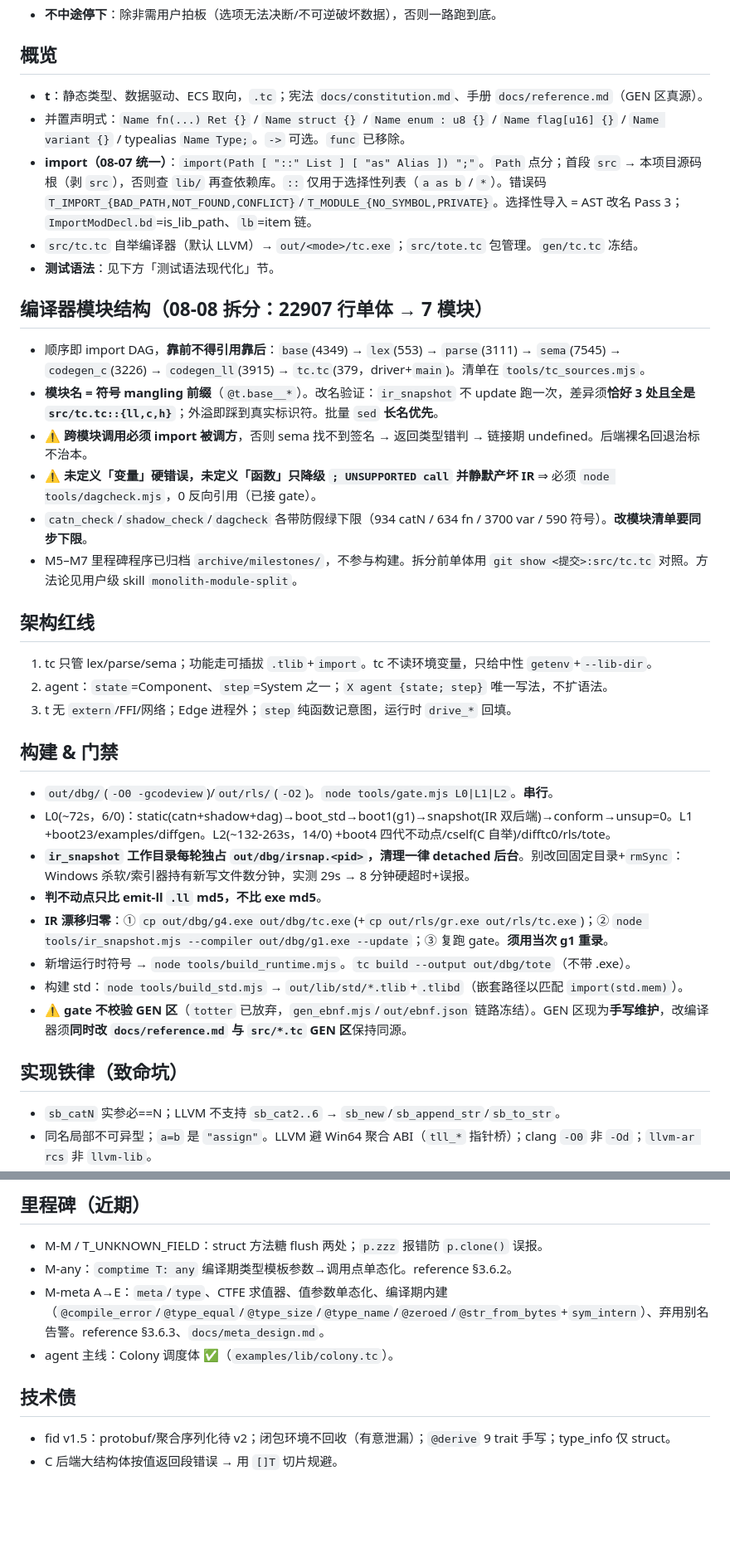
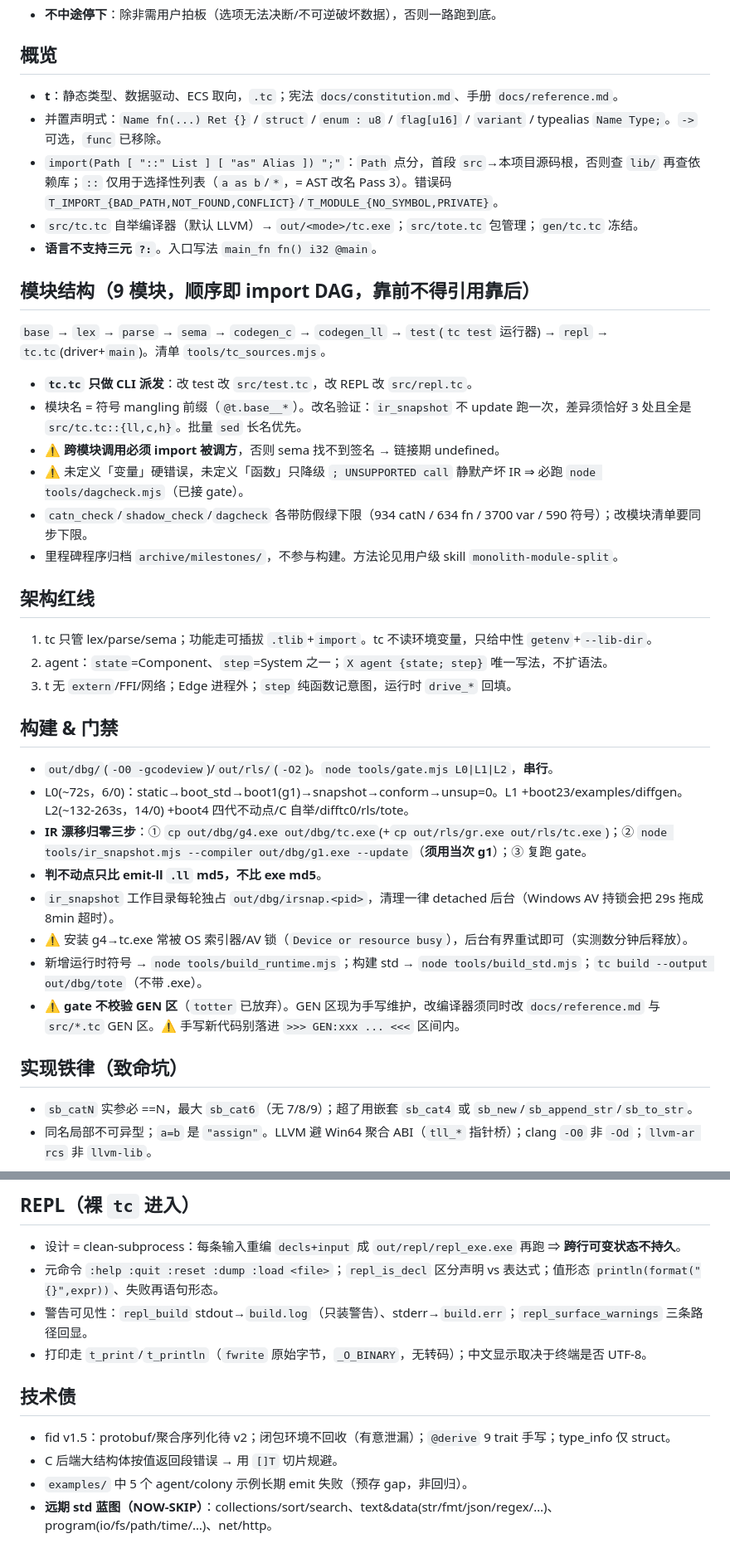
Before and after one commit to tlangroup/t, a Markdown page: .workbuddy/memory/MEMORY.md, 2 parts joined by grey strips. Shown at 83% size. Drawn GitHub-style; blank space fills up the shorter version.

```diff
--- a/.workbuddy/memory/MEMORY.md
+++ b/.workbuddy/memory/MEMORY.md
@@ -4,19 +4,20 @@
 - **不中途停下**：除非需用户拍板（选项无法决断/不可逆破坏数据），否则一路跑到底。
 
 ## 概览
-- **t**：静态类型、数据驱动、ECS 取向，`.tc`；宪法 `docs/constitution.md`、手册 `docs/reference.md`（GEN 区真源）。
-- 并置声明式：`Name fn(...) Ret {}` / `Name struct {}` / `Name enum : u8 {}` / `Name flag[u16] {}` / `Name variant {}` / typealias `Name Type;`。`->` 可选。`func` 已移除。
-- **import（08-07 统一）**：`import(Path [ "::" List ] [ "as" Alias ]) ";"`。`Path` 点分；首段 `src` → 本项目源码根（剥 `src`），否则查 `lib/` 再查依赖库。`::` 仅用于选择性列表（`a as b` / `*`）。错误码 `T_IMPORT_{BAD_PATH,NOT_FOUND,CONFLICT}`/`T_MODULE_{NO_SYMBOL,PRIVATE}`。选择性导入 = AST 改名 Pass 3；`ImportModDecl.bd`=is_lib_path、`lb`=item 链。
-- `src/tc.tc` 自举编译器（默认 LLVM）→ `out/<mode>/tc.exe`；`src/tote.tc` 包管理。`gen/tc.tc` 冻结。
-- **测试语法**：见下方「测试语法现代化」节。
+- **t**：静态类型、数据驱动、ECS 取向，`.tc`；宪法 `docs/constitution.md`、手册 `docs/reference.md`。
+- 并置声明式：`Name fn(...) Ret {}` / `struct` / `enum : u8` / `flag[u16]` / `variant` / typealias `Name Type;`。`->` 可选，`func` 已移除。
+- `import(Path [ "::" List ] [ "as" Alias ]) ";"`：`Path` 点分，首段 `src`→本项目源码根，否则查 `lib/` 再查依赖库；`::` 仅用于选择性列表（`a as b`/`*`，= AST 改名 Pass 3）。错误码 `T_IMPORT_{BAD_PATH,NOT_FOUND,CONFLICT}`/`T_MODULE_{NO_SYMBOL,PRIVATE}`。
+- `src/tc.tc` 自举编译器（默认 LLVM）→ `out/<mode>/tc.exe`；`src/tote.tc` 包管理；`gen/tc.tc` 冻结。
+- **语言不支持三元 `?:`**。入口写法 `main_fn fn() i32 @main`。
 
-## 编译器模块结构（08-08 拆分：22907 行单体 → 7 模块）
-- 顺序即 import DAG，**靠前不得引用靠后**：`base`(4349) → `lex`(553) → `parse`(3111) → `sema`(7545) → `codegen_c`(3226) → `codegen_ll`(3915) → `tc.tc`(379，driver+`main`)。清单在 `tools/tc_sources.mjs`。
-- **模块名 = 符号 mangling 前缀**（`@t.base__*`）。改名验证：`ir_snapshot` 不 update 跑一次，差异须**恰好 3 处且全是 `src/tc.tc::{ll,c,h}`**；外溢即踩到真实标识符。批量 `sed` **长名优先**。
-- ⚠ **跨模块调用必须 import 被调方**，否则 sema 找不到签名 → 返回类型错判 → 链接期 undefined。后端裸名回退治标不治本。
-- ⚠ **未定义「变量」硬错误，未定义「函数」只降级 `; UNSUPPORTED call` 并静默产坏 IR** ⇒ 必须 `node tools/dagcheck.mjs`，0 反向引用（已接 gate）。
-- `catn_check`/`shadow_check`/`dagcheck` 各带防假绿下限（934 catN / 634 fn / 3700 var / 590 符号）。**改模块清单要同步下限**。
-- M5–M7 里程碑程序已归档 `archive/milestones/`，不参与构建。拆分前单体用 `git show <提交>:src/tc.tc` 对照。方法论见用户级 skill `monolith-module-split`。
+## 模块结构（9 模块，顺序即 import DAG，靠前不得引用靠后）
+`base` → `lex` → `parse` → `sema` → `codegen_c` → `codegen_ll` → `test`(`tc test` 运行器) → `repl` → `tc.tc`(driver+`main`)。清单 `tools/tc_sources.mjs`。
+- **`tc.tc` 只做 CLI 派发**：改 test 改 `src/test.tc`，改 REPL 改 `src/repl.tc`。
+- 模块名 = 符号 mangling 前缀（`@t.base__*`）。改名验证：`ir_snapshot` 不 update 跑一次，差异须恰好 3 处且全是 `src/tc.tc::{ll,c,h}`。批量 `sed` 长名优先。
+- ⚠ **跨模块调用必须 import 被调方**，否则 sema 找不到签名 → 链接期 undefined。
+- ⚠ 未定义「变量」硬错误，未定义「函数」只降级 `; UNSUPPORTED call` 静默产坏 IR ⇒ 必跑 `node tools/dagcheck.mjs`（已接 gate）。
+- `catn_check`/`shadow_check`/`dagcheck` 各带防假绿下限（934 catN / 634 fn / 3700 var / 590 符号）；改模块清单要同步下限。
+- 里程碑程序归档 `archive/milestones/`，不参与构建。方法论见用户级 skill `monolith-module-split`。
 
 ## 架构红线
 1. tc 只管 lex/parse/sema；功能走可插拔 `.tlib`+`import`。tc 不读环境变量，只给中性 `getenv`+`--lib-dir`。
@@ -24,15 +25,15 @@
 3. t 无 `extern`/FFI/网络；Edge 进程外；`step` 纯函数记意图，运行时 `drive_*` 回填。
 
 ## 构建 & 门禁
-- `out/dbg/`(`-O0 -gcodeview`)/`out/rls/`(`-O2`)。`node tools/gate.mjs L0|L1|L2`。**串行**。
-- L0(~72s，6/0)：static(catn+shadow+dag)→boot_std→boot1(g1)→snapshot(IR 双后端)→conform→unsup=0。L1 +boot23/examples/diffgen。L2(~132-263s，14/0) +boot4 四代不动点/cself(C 自举)/difftc0/rls/tote。
-- **`ir_snapshot` 工作目录每轮独占 `out/dbg/irsnap.<pid>`，清理一律 detached 后台**。别改回固定目录+`rmSync`：Windows 杀软/索引器持有新写文件数分钟，实测 29s → 8 分钟硬超时+误报。
+- `out/dbg/`(`-O0 -gcodeview`)/`out/rls/`(`-O2`)。`node tools/gate.mjs L0|L1|L2`，**串行**。
+- L0(~72s，6/0)：static→boot_std→boot1(g1)→snapshot→conform→unsup=0。L1 +boot23/examples/diffgen。L2(~132-263s，14/0) +boot4 四代不动点/C 自举/difftc0/rls/tote。
+- **IR 漂移归零三步**：① `cp out/dbg/g4.exe out/dbg/tc.exe`(+`cp out/rls/gr.exe out/rls/tc.exe`)；② `node tools/ir_snapshot.mjs --compiler out/dbg/g1.exe --update`（**须用当次 g1**）；③ 复跑 gate。
 - **判不动点只比 emit-ll `.ll` md5，不比 exe md5**。
-- **IR 漂移归零**：① `cp out/dbg/g4.exe out/dbg/tc.exe`(+`cp out/rls/gr.exe out/rls/tc.exe`)；② `node tools/ir_snapshot.mjs --compiler out/dbg/g1.exe --update`；③ 复跑 gate。**须用当次 g1 重录**。
-- 新增运行时符号 → `node tools/build_runtime.mjs`。`tc build --output out/dbg/tote`（不带 .exe）。
-- 构建 std：`node tools/build_std.mjs` → `out/lib/std/*.tlib`+`.tlibd`（嵌套路径以匹配 `import(std.mem)`）。
-- ⚠ **gate 不校验 GEN 区**（`totter` 已放弃，`gen_ebnf.mjs`/`out/ebnf.json` 链路冻结）。GEN 区现为**手写维护**，改编译器须**同时改 `docs/reference.md` 与 `src/*.tc` GEN 区**保持同源。
+- `ir_snapshot` 工作目录每轮独占 `out/dbg/irsnap.<pid>`，清理一律 detached 后台（Windows AV 持锁会把 29s 拖成 8min 超时）。
+- ⚠ 安装 g4→tc.exe 常被 OS 索引器/AV 锁（`Device or resource busy`），后台有界重试即可（实测数分钟后释放）。
+- 新增运行时符号 → `node tools/build_runtime.mjs`；构建 std → `node tools/build_std.mjs`；`tc build --output out/dbg/tote`（不带 .exe）。
+- ⚠ **gate 不校验 GEN 区**（`totter` 已放弃）。GEN 区现为手写维护，改编译器须同时改 `docs/reference.md` 与 `src/*.tc` GEN 区。⚠ 手写新代码别落进 `>>> GEN:xxx ... <<<` 区间内。
 
 ## 实现铁律（致命坑）
-- `sb_catN` 实参必==N；LLVM 不支持 `sb_cat2..6` → `sb_new`/`sb_append_str`/`sb_to_str`。
+- `sb_catN` 实参必 ==N，最大 `sb_cat6`（无 7/8/9）；超了用嵌套 `sb_cat4` 或 `sb_new`/`sb_append_str`/`sb_to_str`。
 - 同名局部不可异型；`a=b` 是 `"assign"`。LLVM 避 Win64 聚合 ABI（`tll_*` 指针桥）；clang `-O0` 非 `-Od`；`llvm-ar rcs` 非 `llvm-lib`。
@@ -74,10 +75,12 @@
 
-## 里程碑（近期）
-- M-M / T_UNKNOWN_FIELD：struct 方法糖 flush 两处；`p.zzz` 报错防 `p.clone()` 误报。
-- M-any：`comptime T: any` 编译期类型模板参数→调用点单态化。reference §3.6.2。
-- M-meta A→E：`meta`/`type`、CTFE 求值器、值参数单态化、编译期内建（`@compile_error`/`@type_equal`/`@type_size`/`@type_name`/`@zeroed`/`@str_from_bytes`+`sym_intern`）、弃用别名告警。reference §3.6.3、`docs/meta_design.md`。
-- agent 主线：Colony 调度体 ✅（`examples/lib/colony.tc`）。
+## REPL（裸 `tc` 进入）
+- 设计 = clean-subprocess：每条输入重编 `decls+input` 成 `out/repl/repl_exe.exe` 再跑 ⇒ **跨行可变状态不持久**。
+- 元命令 `:help :quit :reset :dump :load <file>`；`repl_is_decl` 区分声明 vs 表达式；值形态 `println(format("{}",expr))`、失败再语句形态。
+- 警告可见性：`repl_build` stdout→`build.log`（只装警告）、stderr→`build.err`；`repl_surface_warnings` 三条路径回显。
+- 打印走 `t_print`/`t_println`（`fwrite` 原始字节，`_O_BINARY`，无转码）；中文显示取决于终端是否 UTF-8。
 
 ## 技术债
 - fid v1.5：protobuf/聚合序列化待 v2；闭包环境不回收（有意泄漏）；`@derive` 9 trait 手写；type_info 仅 struct。
 - C 后端大结构体按值返回段错误 → 用 `[]T` 切片规避。
+- `examples/` 中 5 个 agent/colony 示例长期 emit 失败（预存 gap，非回归）。
+- **远期 std 蓝图（NOW-SKIP）**：collections/sort/search、text&data(str/fmt/json/regex/…)、program(io/fs/path/time/…)、net/http。
```
Also changed, not shown: other parts of .workbuddy/memory/MEMORY.md (+32 -32 lines), .workbuddy/memory/2026-08-08.md (+17 -0 lines), .workbuddy/memory/2026-08-09.md (added, +191 -0 lines).
